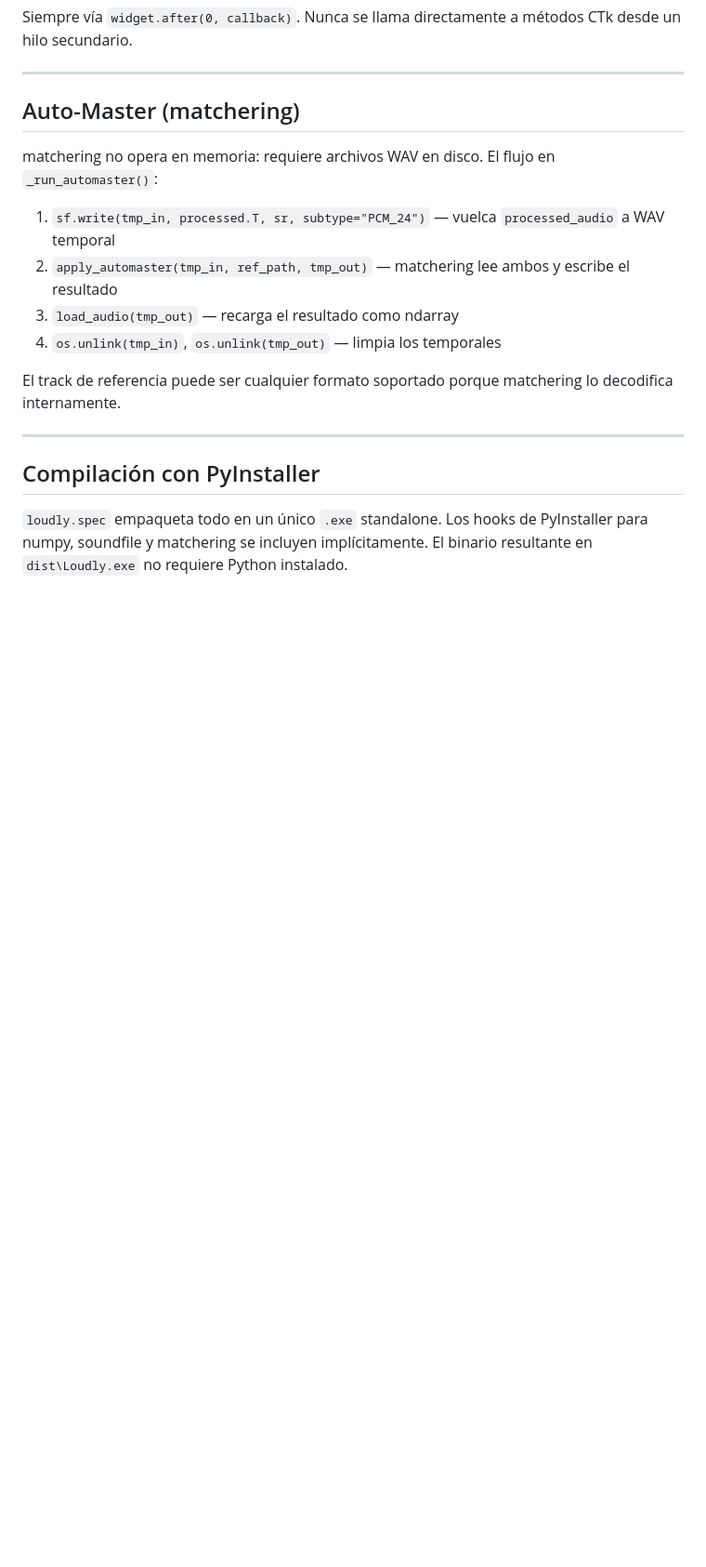
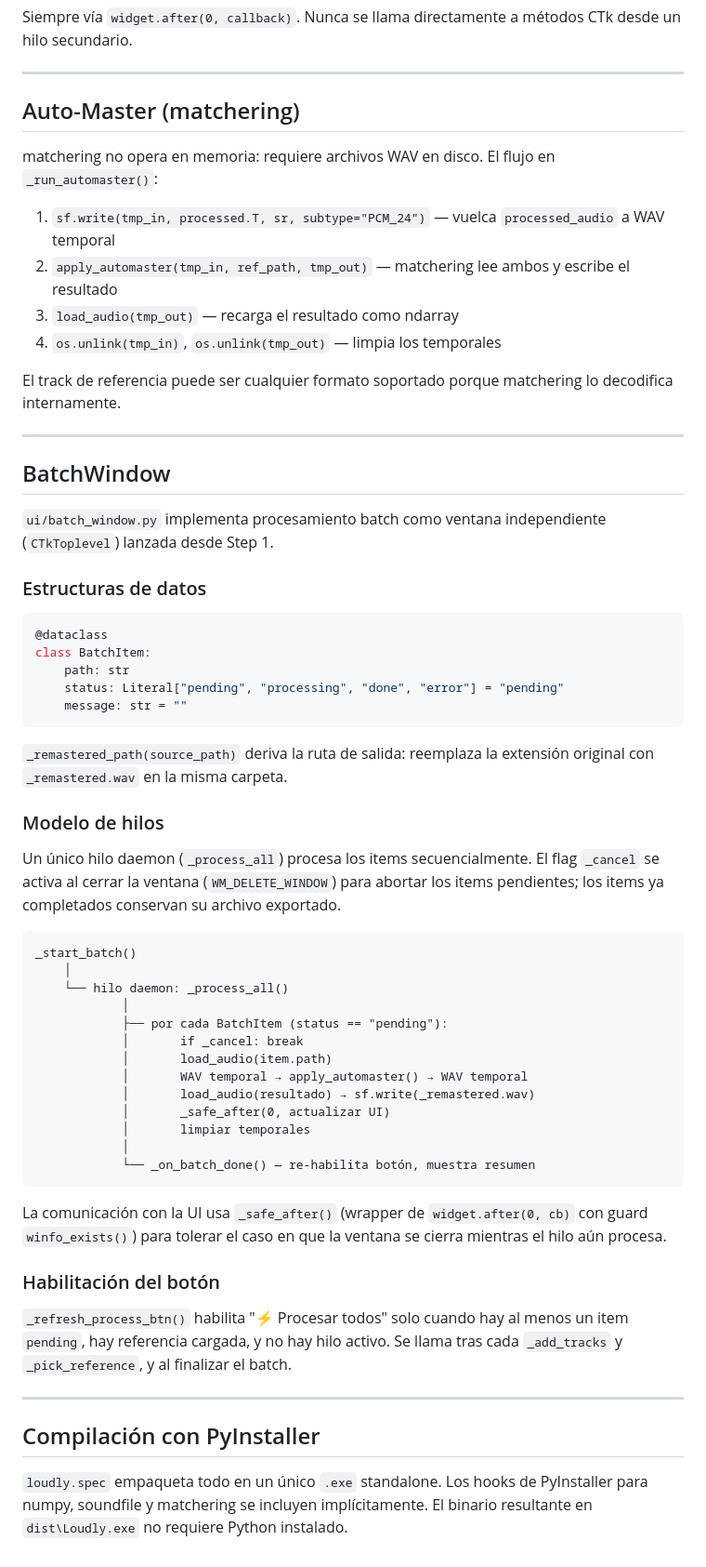
Before and after one commit to avilesxd/loudly, a Markdown page: docs/architecture.md, the part around the change. Shown at 93% size. Drawn GitHub-style; blank space fills up the shorter version.

````diff
--- a/docs/architecture.md
+++ b/docs/architecture.md
@@ -113,6 +113,50 @@ El track de referencia puede ser cualquier formato soportado porque matchering l
 
 ---
 
+## BatchWindow
+
+`ui/batch_window.py` implementa procesamiento batch como ventana independiente (`CTkToplevel`) lanzada desde Step 1.
+
+### Estructuras de datos
+
+```python
+@dataclass
+class BatchItem:
+    path: str
+    status: Literal["pending", "processing", "done", "error"] = "pending"
+    message: str = ""
+```
+
+`_remastered_path(source_path)` deriva la ruta de salida: reemplaza la extensión original con `_remastered.wav` en la misma carpeta.
+
+### Modelo de hilos
+
+Un único hilo daemon (`_process_all`) procesa los items secuencialmente. El flag `_cancel` se activa al cerrar la ventana (`WM_DELETE_WINDOW`) para abortar los items pendientes; los items ya completados conservan su archivo exportado.
+
+```
+_start_batch()
+    │
+    └── hilo daemon: _process_all()
+            │
+            ├── por cada BatchItem (status == "pending"):
+            │       if _cancel: break
+            │       load_audio(item.path)
+            │       WAV temporal → apply_automaster() → WAV temporal
+            │       load_audio(resultado) → sf.write(_remastered.wav)
+            │       _safe_after(0, actualizar UI)
+            │       limpiar temporales
+            │
+            └── _on_batch_done() — re-habilita botón, muestra resumen
+```
+
+La comunicación con la UI usa `_safe_after()` (wrapper de `widget.after(0, cb)` con guard `winfo_exists()`) para tolerar el caso en que la ventana se cierra mientras el hilo aún procesa.
+
+### Habilitación del botón
+
+`_refresh_process_btn()` habilita "⚡ Procesar todos" solo cuando hay al menos un item `pending`, hay referencia cargada, y no hay hilo activo. Se llama tras cada `_add_tracks` y `_pick_reference`, y al finalizar el batch.
+
+---
+
 ## Compilación con PyInstaller
 
 `loudly.spec` empaqueta todo en un único `.exe` standalone. Los hooks de PyInstaller para numpy, soundfile y matchering se incluyen implícitamente. El binario resultante en `dist\Loudly.exe` no requiere Python instalado.
````
Also changed, not shown: README.md (+5 -3 lines), docs/user-guide.md (+34 -0 lines), docs/images/batch-window.png (added).
